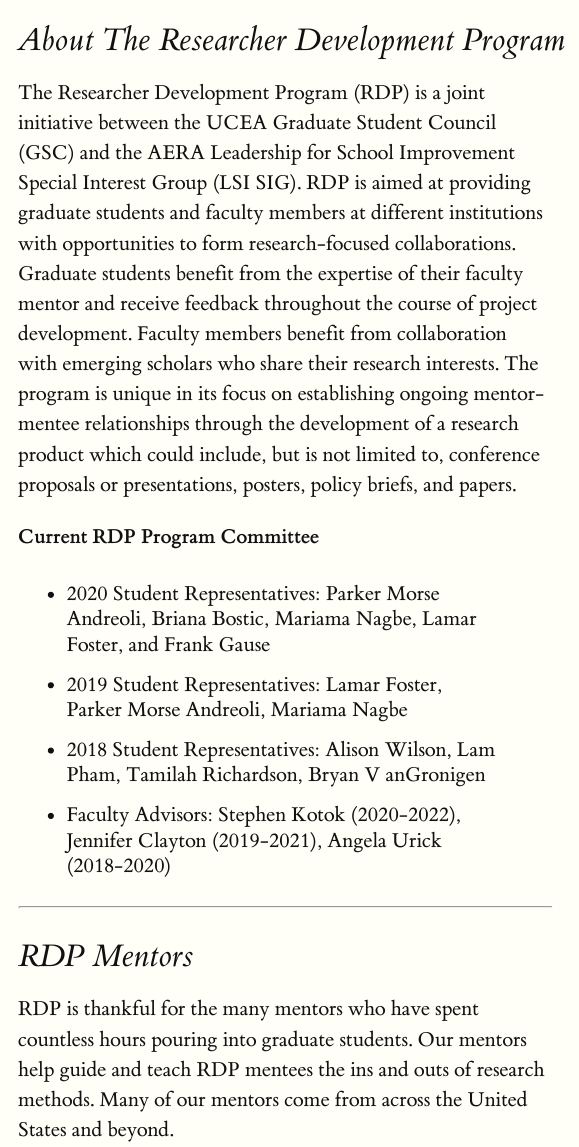
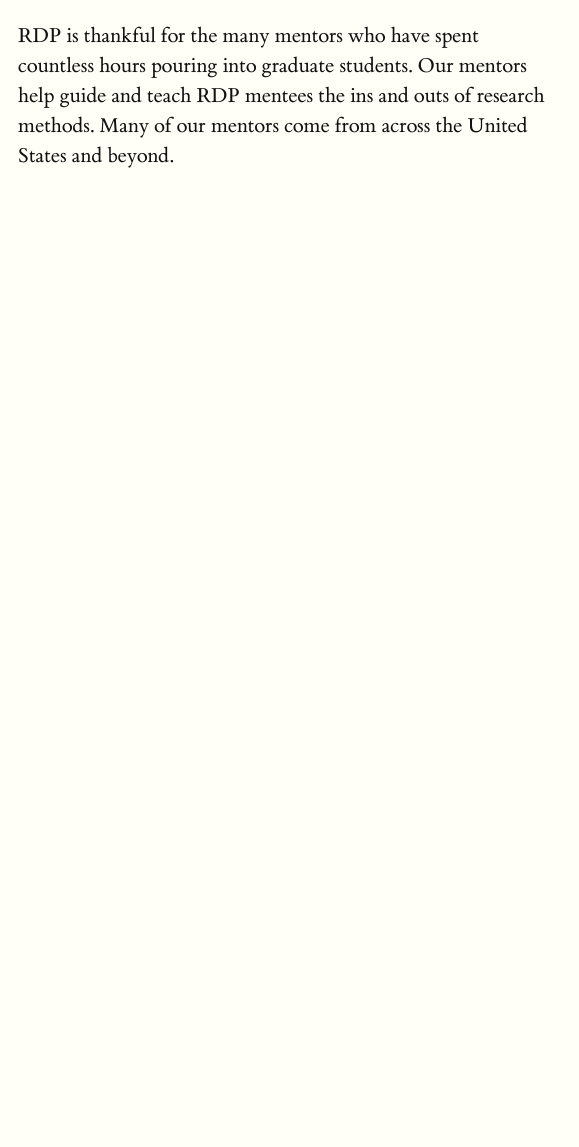
Before and after one commit to fosterj3/RDP-, an R Markdown document (RDP Mentors.Rmd): the page in a window 1100 px wide, from 170 px down before the commit and from 200 px down after it. Rendered offline with R 4.5, knitr and Pandoc, with nearby package versions; some code elsewhere in the file could not run offline.

Commit message:
Deleted RDP and picture

```diff
--- a/RDP Mentors.Rmd
+++ b/RDP Mentors.Rmd
@@ -51,13 +47,3 @@
-# About The Researcher Development Program
-The Researcher Development Program (RDP) is a joint initiative between the UCEA Graduate Student Council (GSC) and the AERA Leadership for School Improvement Special Interest Group (LSI SIG). RDP is aimed at providing graduate students and faculty members at different institutions with opportunities to form research-focused collaborations. Graduate students benefit from the expertise of their faculty mentor and receive feedback throughout the course of project development. Faculty members benefit from collaboration with emerging scholars who share their research interests. The program is unique in its focus on establishing ongoing mentor-mentee relationships through the development of a research product which could include, but is not limited to, conference proposals or presentations, posters, policy briefs, and papers.
-
-**Current RDP Program Committee**
-
-- 2020 Student Representatives: Parker Morse Andreoli, Briana Bostic, Mariama Nagbe, Lamar Foster, and Frank Gause
-- 2019 Student Representatives: Lamar Foster, Parker Morse Andreoli, Mariama Nagbe
-- 2018 Student Representatives: Alison Wilson, Lam Pham, Tamilah Richardson, Bryan V anGronigen
-- Faculty Advisors: Stephen Kotok (2020-2022), Jennifer Clayton (2019-2021), Angela Urick (2018-2020)
-
 ---
 # RDP Mentors
 
```
Also changed, not shown: RDP-Mentors.html, RDP Mentors.Rmd (4 more changed lines).
